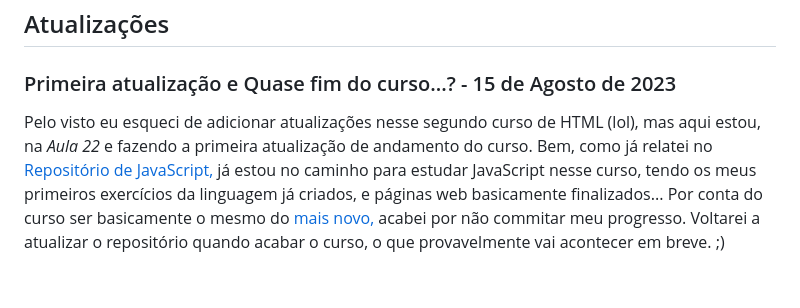
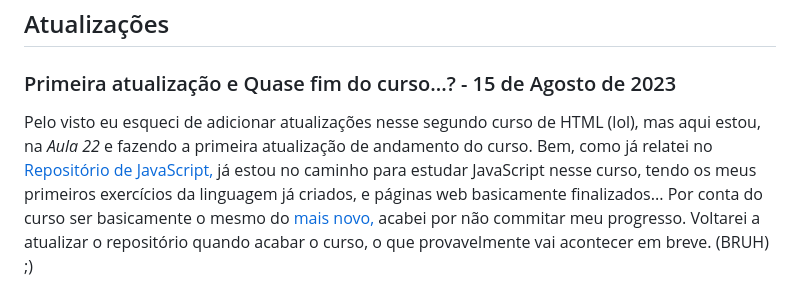
Before and after one commit to LucsasL/HTML5-CSS3-PTBR, a Markdown page: README.md, the part around the change. Rendered like a GitHub page.

Commit message:
Não deu tempo

```diff
--- a/README.md
+++ b/README.md
@@ -212,4 +212,4 @@ Como citado antes, o curso de HTML e CSS que estive estudando durante todo esse
 
 ### Primeira atualização e Quase fim do curso...? - 15 de Agosto de 2023
 
-Pelo visto eu esqueci de adicionar atualizações nesse segundo curso de HTML (lol), mas aqui estou, na _Aula 22_ e fazendo a primeira atualização de andamento do curso. Bem, como já relatei no [Repositório de JavaScript,](https://github.com/LucsasL/JavaScript-PTBR) já estou no caminho para estudar JavaScript nesse curso, tendo os meus primeiros exercícios da linguagem já criados, e páginas web basicamente finalizados... Por conta do curso ser basicamente o mesmo do [mais novo,](#conteúdo) acabei por não commitar meu progresso. Voltarei a atualizar o repositório quando acabar o curso, o que provavelmente vai acontecer em breve. ;&#0041;
+Pelo visto eu esqueci de adicionar atualizações nesse segundo curso de HTML (lol), mas aqui estou, na _Aula 22_ e fazendo a primeira atualização de andamento do curso. Bem, como já relatei no [Repositório de JavaScript,](https://github.com/LucsasL/JavaScript-PTBR) já estou no caminho para estudar JavaScript nesse curso, tendo os meus primeiros exercícios da linguagem já criados, e páginas web basicamente finalizados... Por conta do curso ser basicamente o mesmo do [mais novo,](#conteúdo) acabei por não commitar meu progresso. Voltarei a atualizar o repositório quando acabar o curso, o que provavelmente vai acontecer em breve. (BRUH) ;&#0041;
```
